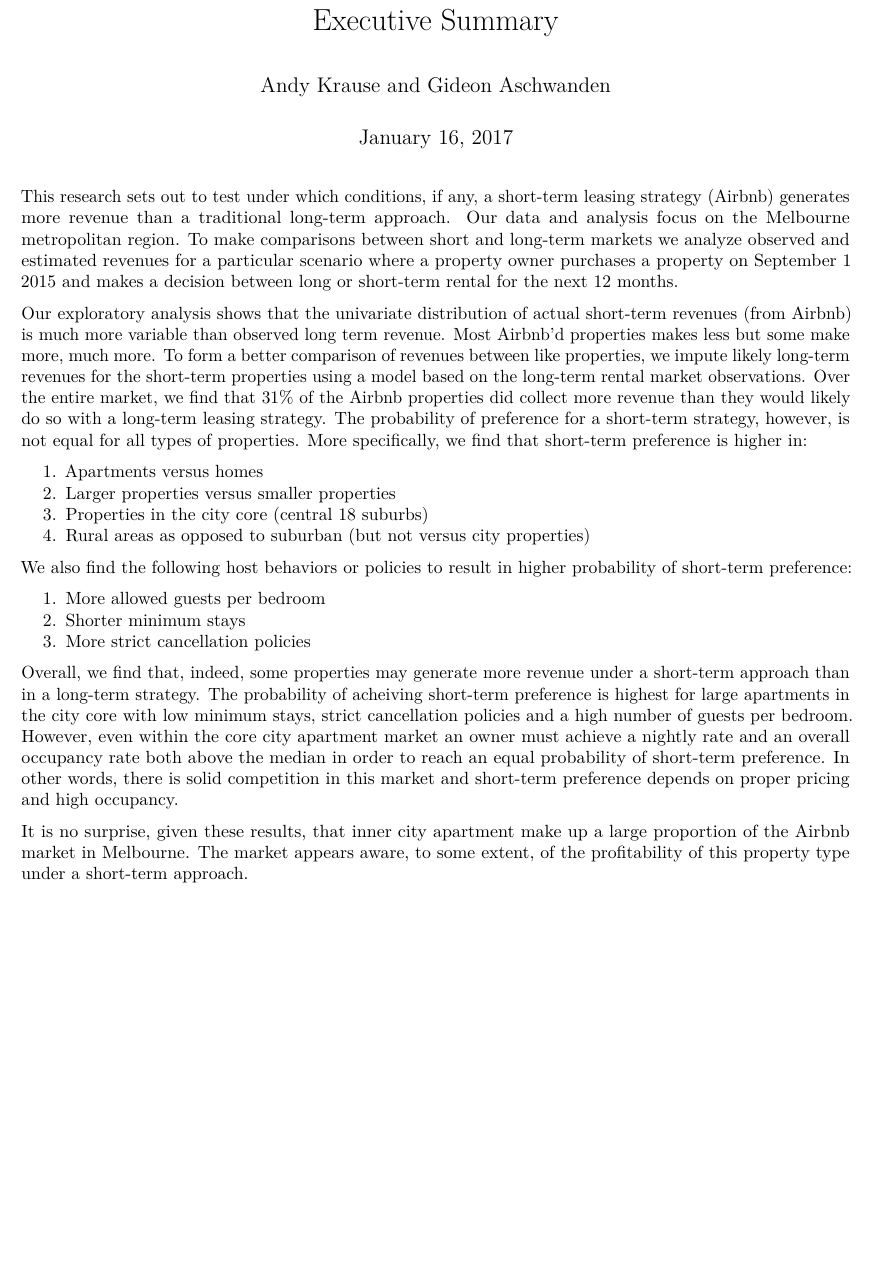
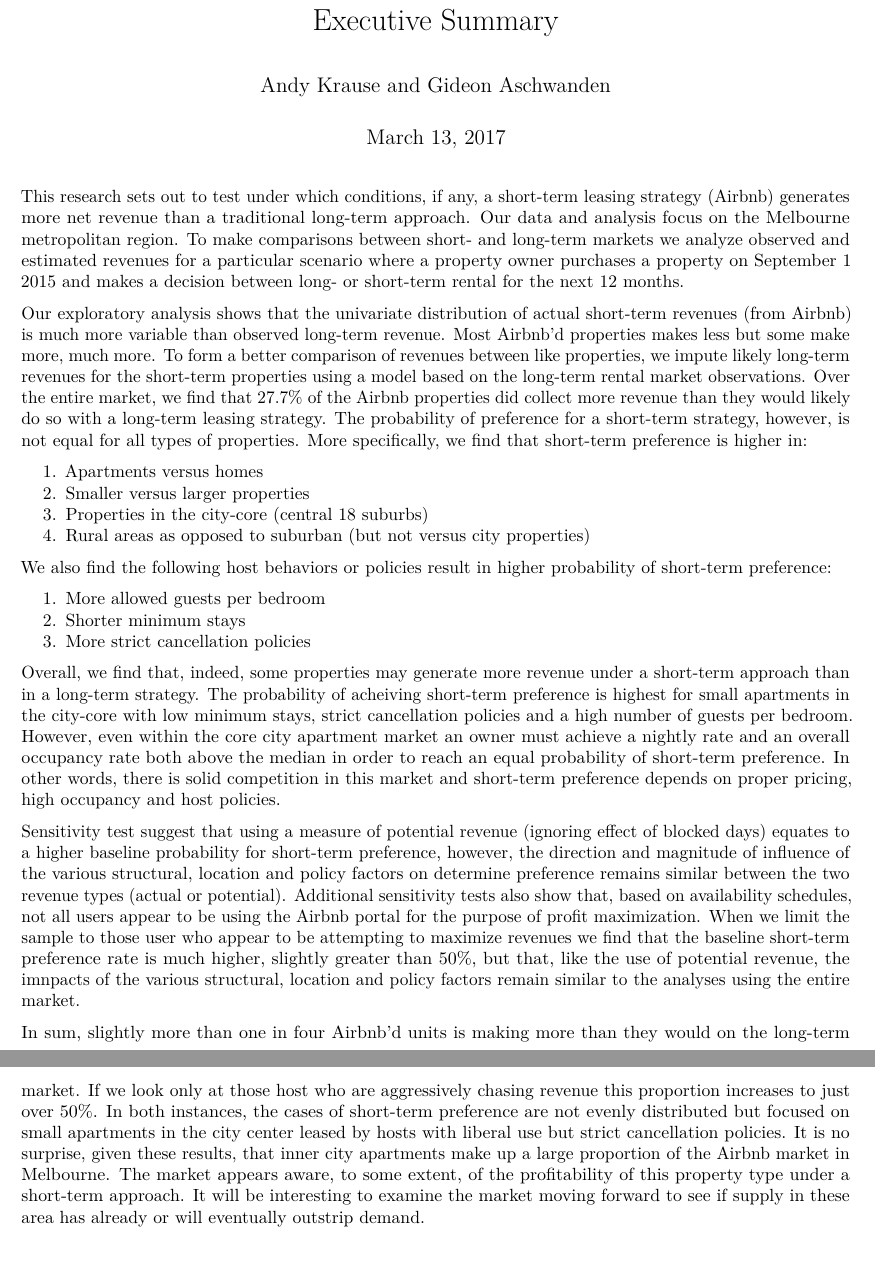
Before and after one commit to andykrause/airBNBMelbourne, an R Markdown document (abb_ExecSumm.Rmd): part of the page before the commit and two parts of pages 1 and 2 of 2 after it, the two joined at a grey line, cut so that both start at the same text, the shorter picture padded with empty space. Rendered offline with R 4.5, knitr and Pandoc, then LaTeX, with nearby package versions.

Commit message:
Adding new results to Exec Summary

```diff
--- a/abb_ExecSumm.Rmd
+++ b/abb_ExecSumm.Rmd
@@ -1,25 +1,27 @@
 ---
 title: "Should I Airbnb my Property?:  \n Executive Summary"
 author: "Andy Krause and Gideon Aschwanden"
-date: "January 16, 2017"
+date: "March 13, 2017"
 output: pdf_document
 ---
 
-This research sets out to test under which conditions, if any, a short-term leasing strategy (Airbnb) generates more revenue than a traditional long-term approach.  Our data and analysis focus on the Melbourne metropolitan region.  To make comparisons between short and long-term markets we analyze observed and estimated revenues for a particular scenario where a property owner purchases a property on September 1 2015 and makes a decision between long or short-term rental for the next 12 months.
+This research sets out to test under which conditions, if any, a short-term leasing strategy (Airbnb) generates more net revenue than a traditional long-term approach.  Our data and analysis focus on the Melbourne metropolitan region.  To make comparisons between short- and long-term markets we analyze observed and estimated revenues for a particular scenario where a property owner purchases a property on September 1 2015 and makes a decision between long- or short-term rental for the next 12 months.
 
-Our exploratory analysis shows that the univariate distribution of actual short-term revenues (from Airbnb) is much more variable than observed long term revenue.  Most Airbnb'd properties makes less but some make more, much more. To form a better comparison of revenues between like properties, we impute likely long-term revenues for the short-term properties using a model based on the long-term rental market observations. Over the entire market, we find that 31\% of the Airbnb properties did collect more revenue than they would likely do so with a long-term leasing strategy.  The probability of preference for a short-term strategy, however, is not equal for all types of properties.  More specifically, we find that short-term preference is higher in:
+Our exploratory analysis shows that the univariate distribution of actual short-term revenues (from Airbnb) is much more variable than observed long-term revenue.  Most Airbnb'd properties makes less but some make more, much more. To form a better comparison of revenues between like properties, we impute likely long-term revenues for the short-term properties using a model based on the long-term rental market observations. Over the entire market, we find that 27.7\% of the Airbnb properties did collect more revenue than they would likely do so with a long-term leasing strategy.  The probability of preference for a short-term strategy, however, is not equal for all types of properties.  More specifically, we find that short-term preference is higher in:
 
 1. Apartments versus homes
-2. Larger properties versus smaller properties
-3. Properties in the city core (central 18 suburbs)
+2. Smaller versus larger properties
+3. Properties in the city-core (central 18 suburbs)
 4. Rural areas as opposed to suburban (but not versus city properties)
 
-We also find the following host behaviors or policies to result in higher probability of short-term preference:
+We also find the following host behaviors or policies result in higher probability of short-term preference:
 
 1. More allowed guests per bedroom
 2. Shorter minimum stays
 3. More strict cancellation policies
 
-Overall, we find that, indeed, some properties may generate more revenue under a short-term approach than in a long-term strategy. The probability of acheiving short-term preference is highest for large apartments in the city core with low minimum stays, strict cancellation policies and a high number of guests per bedroom. However, even within the core city apartment market an owner must achieve a nightly rate and an overall occupancy rate both above the median in order to reach an equal probability of short-term preference.  In other words, there is solid competition in this market and short-term preference depends on proper pricing and high occupancy.
+Overall, we find that, indeed, some properties may generate more revenue under a short-term approach than in a long-term strategy. The probability of acheiving short-term preference is highest for small apartments in the city-core with low minimum stays, strict cancellation policies and a high number of guests per bedroom. However, even within the core city apartment market an owner must achieve a nightly rate and an overall occupancy rate both above the median in order to reach an equal probability of short-term preference.  In other words, there is solid competition in this market and short-term preference depends on proper pricing, high occupancy and host policies.
 
-It is no surprise, given these results, that inner city apartment make up a large proportion of the Airbnb market in Melbourne.  The market appears aware, to some extent, of the profitability of this property type under a short-term approach.
+Sensitivity test suggest that using a measure of potential revenue (ignoring effect of blocked days) equates to a higher baseline probability for short-term preference, however, the direction and magnitude of influence of the various structural, location and policy factors on determine preference remains similar between the two revenue types (actual or potential).  Additional sensitivity tests also show that, based on availability schedules, not all users appear to be using the Airbnb portal for the purpose of profit maximization.  When we limit the sample to those user who appear to be attempting to maximize revenues we find that the baseline short-term preference rate is much higher, slightly greater than 50\%, but that, like the use of potential revenue, the imnpacts of the various structural, location and policy factors remain similar to the analyses using the entire market.
+
+In sum, slightly more than one in four Airbnb'd units is making more than they would on the long-term market.  If we look only at those host who are aggressively chasing revenue this proportion increases to just over 50\%.  In both instances, the cases of short-term preference are not evenly distributed but focused on small apartments in the city center leased by hosts with liberal use but strict cancellation policies. It is no surprise, given these results, that inner city apartments make up a large proportion of the Airbnb market in Melbourne.  The market appears aware, to some extent, of the profitability of this property type under a short-term approach.  It will be interesting to examine the market moving forward to see if supply in these area has already or will eventually outstrip demand.
```
